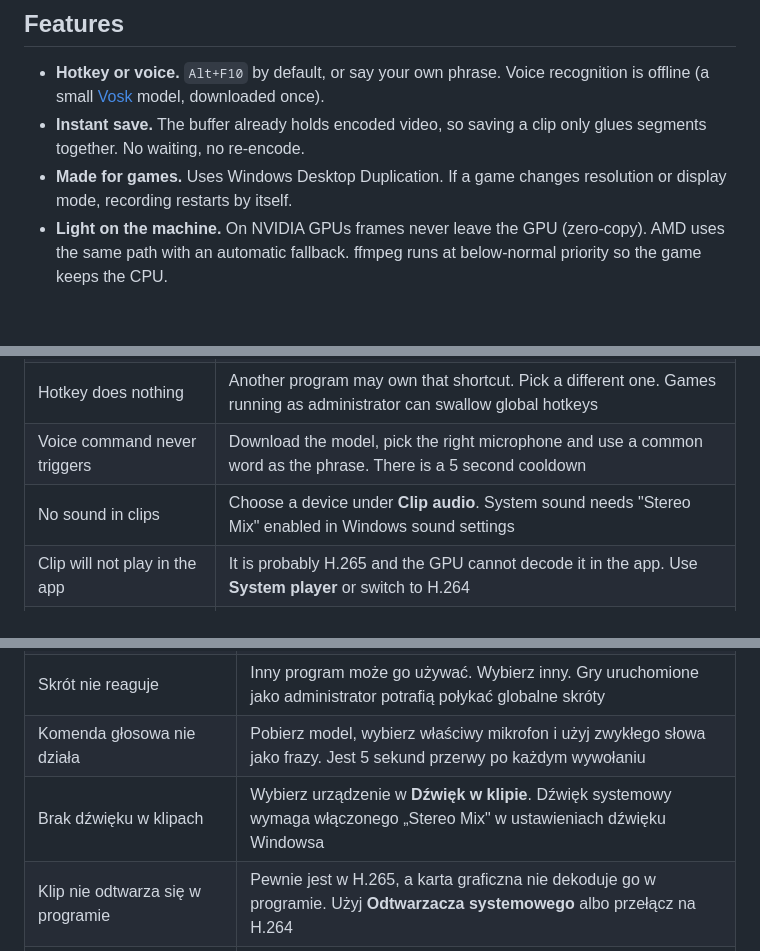
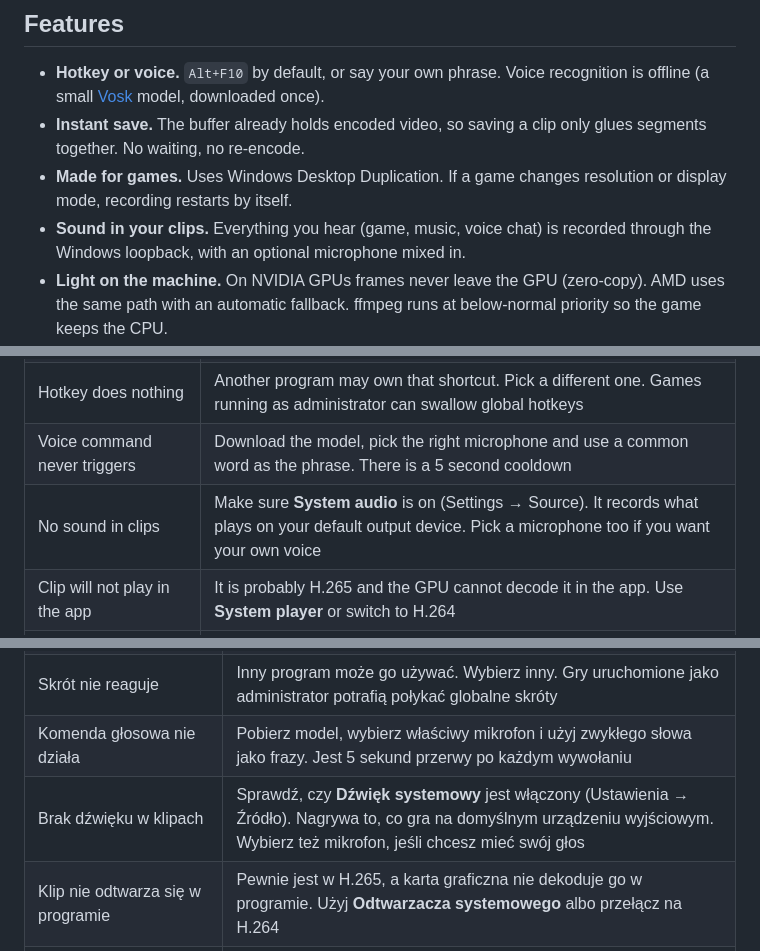
Before and after one commit to Botipy/roman-clip, a Markdown page: README.md, 3 parts joined by grey strips. GitHub-like rendering; blank space fills up the shorter version.

```diff
--- a/README.md
+++ b/README.md
@@ -26,6 +26,7 @@
 - **Hotkey or voice.** `Alt+F10` by default, or say your own phrase. Voice recognition is offline (a small [Vosk](https://alphacephei.com/vosk/) model, downloaded once).
 - **Instant save.** The buffer already holds encoded video, so saving a clip only glues segments together. No waiting, no re-encode.
 - **Made for games.** Uses Windows Desktop Duplication. If a game changes resolution or display mode, recording restarts by itself.
+- **Sound in your clips.** Everything you hear (game, music, voice chat) is recorded through the Windows loopback, with an optional microphone mixed in.
 - **Light on the machine.** On NVIDIA GPUs frames never leave the GPU (zero-copy). AMD uses the same path with an automatic fallback. ffmpeg runs at below-normal priority so the game keeps the CPU.
 - **Small files.** Constant-quality encoding with a bitrate cap, and an optional H.265 mode that makes files roughly 30–40% smaller.
 - **Clips panel with a built-in player.** Thumbnails, seeking, speed control, fullscreen, delete to the recycle bin.
@@ -130,7 +132,7 @@ To publish a release, bump `version` in `package.json`, then push a tag such as
 | Black or empty clip from a game | Run the game in borderless or regular fullscreen, pick the display the game runs on, keep **Capture** on *Auto* |
 | Hotkey does nothing | Another program may own that shortcut. Pick a different one. Games running as administrator can swallow global hotkeys |
 | Voice command never triggers | Download the model, pick the right microphone and use a common word as the phrase. There is a 5 second cooldown |
-| No sound in clips | Choose a device under **Clip audio**. System sound needs "Stereo Mix" enabled in Windows sound settings |
+| No sound in clips | Make sure **System audio** is on (Settings → Source). It records what plays on your default output device. Pick a microphone too if you want your own voice |
 | Clip will not play in the app | It is probably H.265 and the GPU cannot decode it in the app. Use **System player** or switch to H.264 |
 | Update check fails with 404 | The repository is private or the release has no installer yet |
 
@@ -243,7 +247,7 @@ Wydanie: podbij `version` w `package.json` i wypchnij tag, np. `v0.3.0`. Workflo
 | Czarny lub pusty klip z gry | Uruchom grę w trybie pełnoekranowym okienkowym lub zwykłym pełnym ekranie, wybierz ekran, na którym działa, i zostaw **Przechwytywanie** na *Auto* |
 | Skrót nie reaguje | Inny program może go używać. Wybierz inny. Gry uruchomione jako administrator potrafią połykać globalne skróty |
 | Komenda głosowa nie działa | Pobierz model, wybierz właściwy mikrofon i użyj zwykłego słowa jako frazy. Jest 5 sekund przerwy po każdym wywołaniu |
-| Brak dźwięku w klipach | Wybierz urządzenie w **Dźwięk w klipie**. Dźwięk systemowy wymaga włączonego „Stereo Mix" w ustawieniach dźwięku Windowsa |
+| Brak dźwięku w klipach | Sprawdź, czy **Dźwięk systemowy** jest włączony (Ustawienia → Źródło). Nagrywa to, co gra na domyślnym urządzeniu wyjściowym. Wybierz też mikrofon, jeśli chcesz mieć swój głos |
 | Klip nie odtwarza się w programie | Pewnie jest w H.265, a karta graficzna nie dekoduje go w programie. Użyj **Odtwarzacza systemowego** albo przełącz na H.264 |
 | Sprawdzanie aktualizacji kończy się błędem 404 | Repozytorium jest prywatne albo wydanie nie ma jeszcze instalatora |
 
```
Also changed, not shown: other parts of README.md (+5 -2 lines), docs/screenshot-clips.png, docs/screenshot-paused.png, docs/screenshot-pl.png, docs/screenshot-settings-2.png, docs/screenshot-settings.png, 12 other files.
